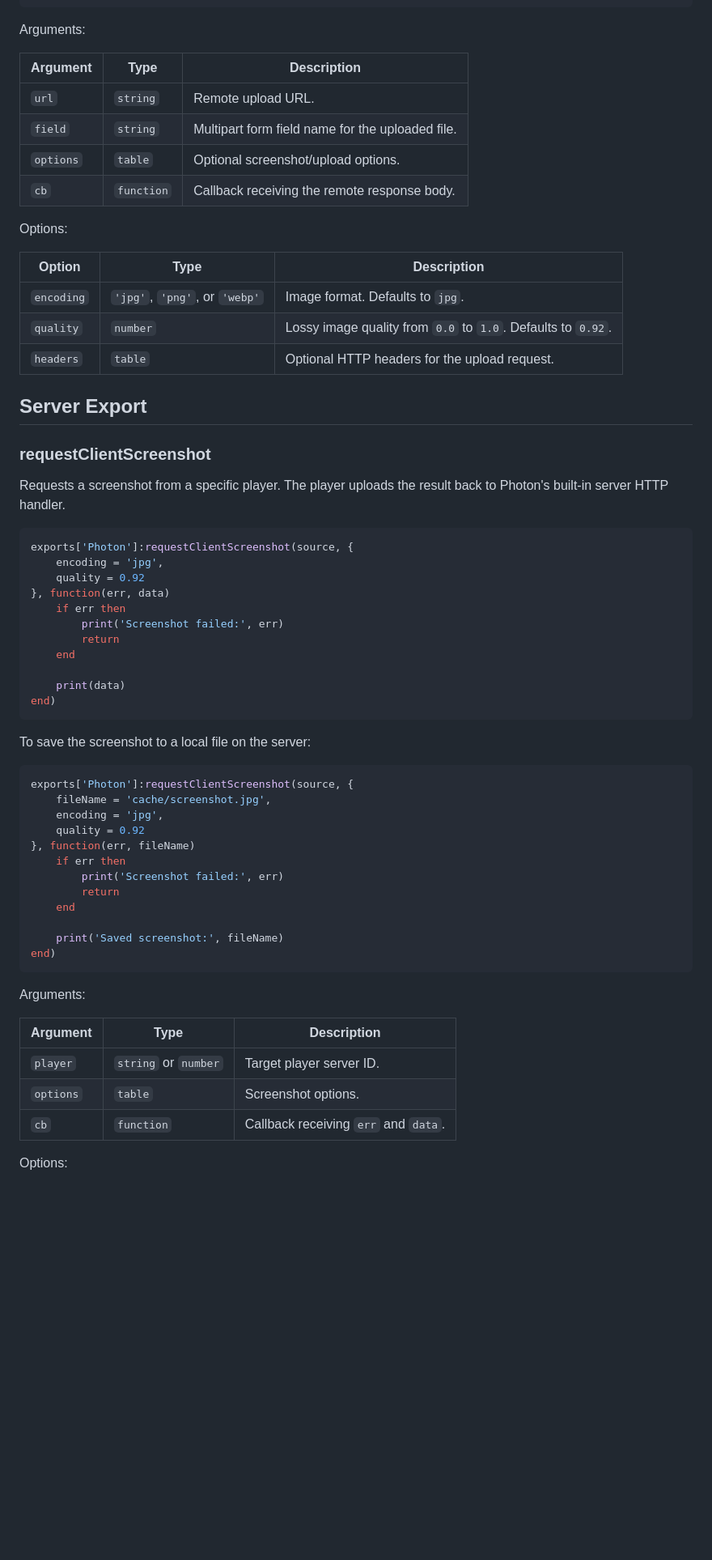
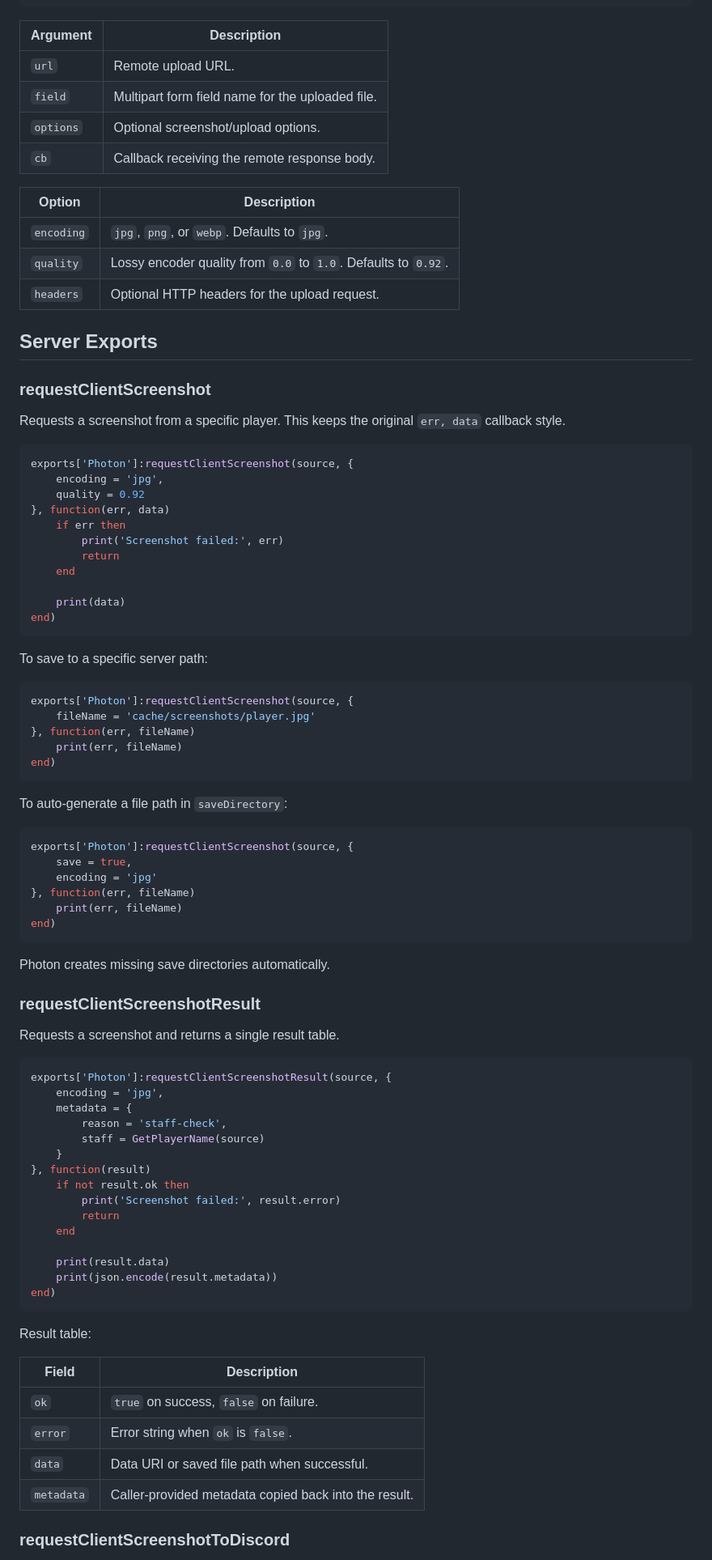
Before and after one commit to valerisn/Photon, a Markdown page: README.md, the part around one of its changes. Shown at 81% size. Drawn GitHub-style; blank space fills up the shorter version.

Commit message:
Document Photon server helpers

````diff
--- a/README.md
+++ b/README.md
@@ -89,28 +97,24 @@ exports['Photon']:requestScreenshotUpload('https://example.com/upload', 'file',
 end)
 ```
 
-Arguments:
+| Argument | Description |
+| --- | --- |
+| `url` | Remote upload URL. |
+| `field` | Multipart form field name for the uploaded file. |
+| `options` | Optional screenshot/upload options. |
+| `cb` | Callback receiving the remote response body. |
 
-| Argument | Type | Description |
-| --- | --- | --- |
-| `url` | `string` | Remote upload URL. |
-| `field` | `string` | Multipart form field name for the uploaded file. |
-| `options` | `table` | Optional screenshot/upload options. |
-| `cb` | `function` | Callback receiving the remote response body. |
+| Option | Description |
+| --- | --- |
+| `encoding` | `jpg`, `png`, or `webp`. Defaults to `jpg`. |
+| `quality` | Lossy encoder quality from `0.0` to `1.0`. Defaults to `0.92`. |
+| `headers` | Optional HTTP headers for the upload request. |
 
-Options:
-
-| Option | Type | Description |
-| --- | --- | --- |
-| `encoding` | `'jpg'`, `'png'`, or `'webp'` | Image format. Defaults to `jpg`. |
-| `quality` | `number` | Lossy image quality from `0.0` to `1.0`. Defaults to `0.92`. |
-| `headers` | `table` | Optional HTTP headers for the upload request. |
-
-## Server Export
+## Server Exports
 
 ### requestClientScreenshot
 
-Requests a screenshot from a specific player. The player uploads the result back to Photon's built-in server HTTP handler.
+Requests a screenshot from a specific player. This keeps the original `err, data` callback style.
 
 ```lua
 exports['Photon']:requestClientScreenshot(source, {
@@ -126,30 +130,59 @@ exports['Photon']:requestClientScreenshot(source, {
 end)
 ```
 
-To save the screenshot to a local file on the server:
+To save to a specific server path:
 
 ```lua
 exports['Photon']:requestClientScreenshot(source, {
-    fileName = 'cache/screenshot.jpg',
+    fileName = 'cache/screenshots/player.jpg'
+}, function(err, fileName)
+    print(err, fileName)
+end)
+```
+
+To auto-generate a file path in `saveDirectory`:
+
+```lua
+exports['Photon']:requestClientScreenshot(source, {
+    save = true,
+    encoding = 'jpg'
+}, function(err, fileName)
+    print(err, fileName)
+end)
+```
+
+Photon creates missing save directories automatically.
+
+### requestClientScreenshotResult
+
+Requests a screenshot and returns a single result table.
+
+```lua
+exports['Photon']:requestClientScreenshotResult(source, {
     encoding = 'jpg',
-    quality = 0.92
-}, function(err, fileName)
-    if err then
-        print('Screenshot failed:', err)
+    metadata = {
+        reason = 'staff-check',
+        staff = GetPlayerName(source)
+    }
+}, function(result)
+    if not result.ok then
+        print('Screenshot failed:', result.error)
         return
     end
 
-    print('Saved screenshot:', fileName)
+    print(result.data)
+    print(json.encode(result.metadata))
 end)
 ```
 
-Arguments:
+Result table:
 
-| Argument | Type | Description |
-| --- | --- | --- |
-| `player` | `string` or `number` | Target player server ID. |
-| `options` | `table` | Screenshot options. |
-| `cb` | `function` | Callback receiving `err` and `data`. |
+| Field | Description |
+| --- | --- |
+| `ok` | `true` on success, `false` on failure. |
+| `error` | Error string when `ok` is `false`. |
+| `data` | Data URI or saved file path when successful. |
+| `metadata` | Caller-provided metadata copied back into the result. |
 
-Options:
+### requestClientScreenshotToDiscord
 
````
Also changed, not shown: other parts of README.md (+75 -35 lines).
